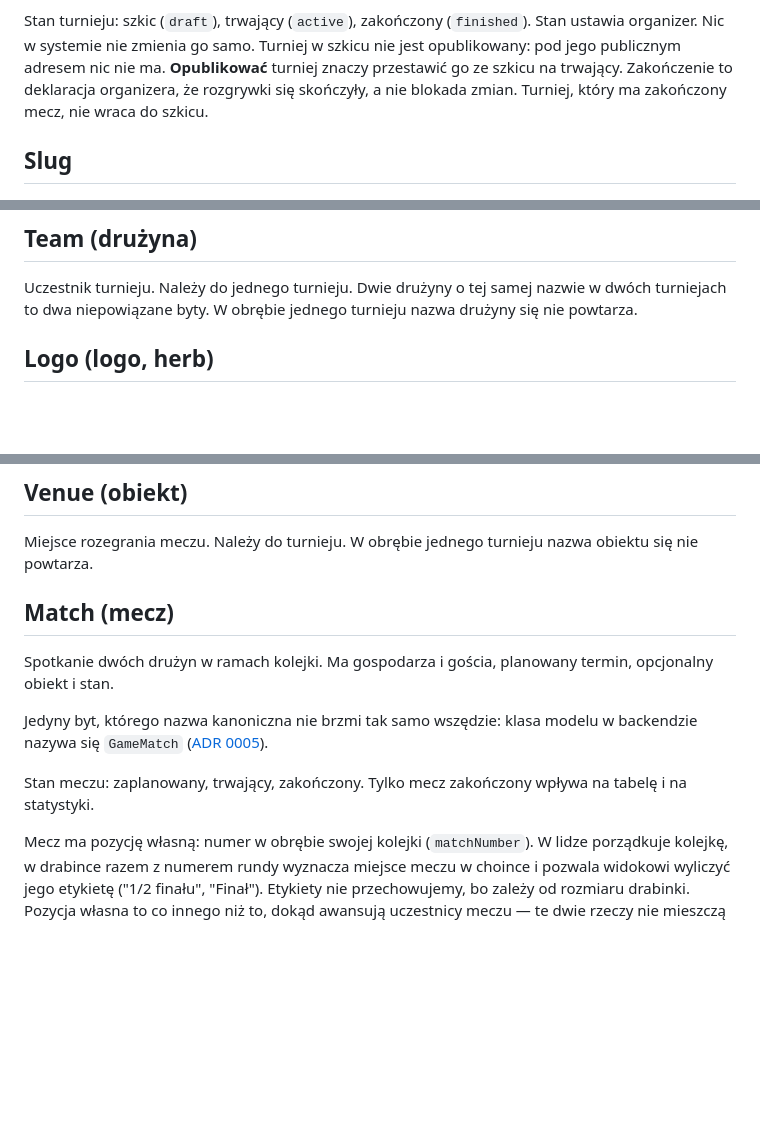
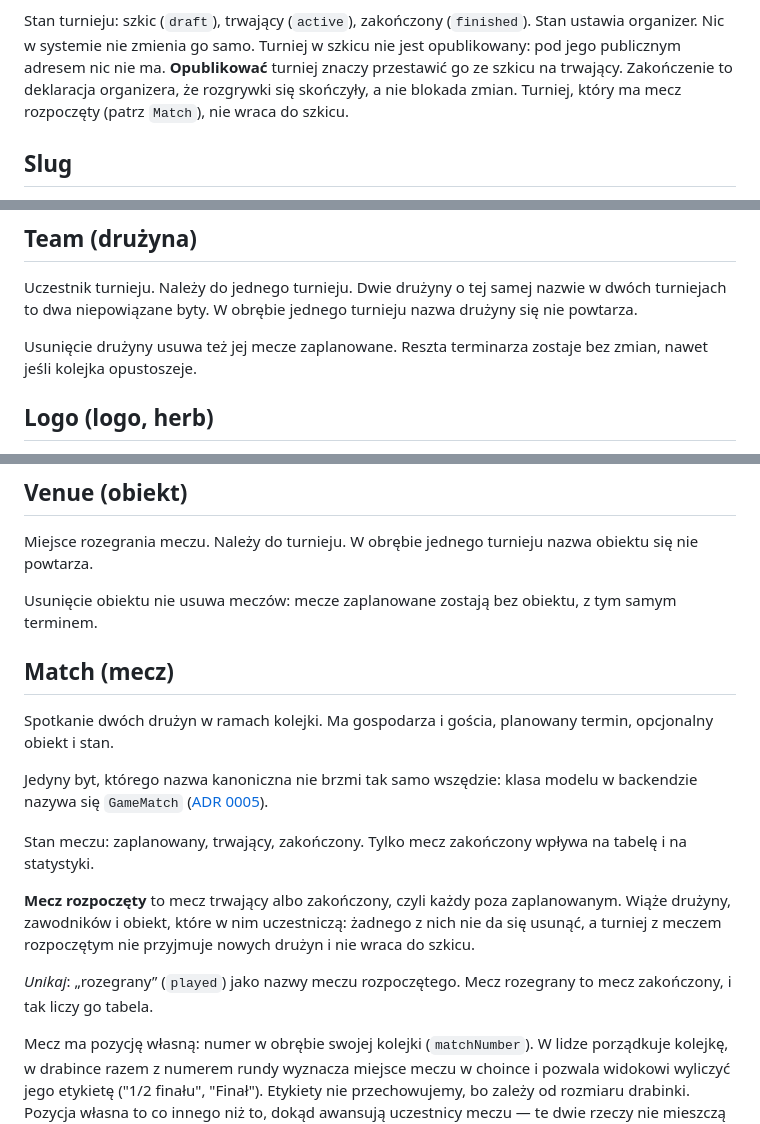
Before and after one commit to dawer2253/sports-tournament-app, a Markdown page: CONTEXT.md, 3 parts joined by grey strips. Rendered like a GitHub page; blank space fills up the shorter version.

Commit message:
Docs: mecz rozpoczęty w słowniku i reguły usuwania po #171
Co-Authored-By: Claude Opus 5.5 <noreply@anthropic.com>

```diff
--- a/CONTEXT.md
+++ b/CONTEXT.md
@@ -30,7 +30,7 @@ Stan ustawia organizer. Nic w systemie nie zmienia go samo. Turniej w szkicu
 nie jest opublikowany: pod jego publicznym adresem nic nie ma. **Opublikować**
 turniej znaczy przestawić go ze szkicu na trwający. Zakończenie to deklaracja
 organizera, że rozgrywki się skończyły, a nie blokada zmian. Turniej, który ma
-zakończony mecz, nie wraca do szkicu.
+mecz rozpoczęty (patrz `Match`), nie wraca do szkicu.
 
 ## Slug
 
@@ -101,6 +101,9 @@ Uczestnik turnieju. Należy do jednego turnieju. Dwie drużyny o tej samej nazwi
 w dwóch turniejach to dwa niepowiązane byty. W obrębie jednego turnieju nazwa
 drużyny się nie powtarza.
 
+Usunięcie drużyny usuwa też jej mecze zaplanowane. Reszta terminarza zostaje
+bez zmian, nawet jeśli kolejka opustoszeje.
+
 ## Logo (logo, herb)
 
 Obraz, który organizer wgrywa dla turnieju albo dla drużyny. W kodzie i w API
@@ -126,6 +129,9 @@ Zawodnicy jednej drużyny to jej skład (etykieta UI "skład").
 Miejsce rozegrania meczu. Należy do turnieju. W obrębie jednego turnieju nazwa
 obiektu się nie powtarza.
 
+Usunięcie obiektu nie usuwa meczów: mecze zaplanowane zostają bez obiektu,
+z tym samym terminem.
+
 ## Match (mecz)
 
 Spotkanie dwóch drużyn w ramach kolejki. Ma gospodarza i gościa, planowany
@@ -137,6 +143,14 @@ w backendzie nazywa się `GameMatch`
 
 Stan meczu: zaplanowany, trwający, zakończony. Tylko mecz zakończony wpływa na
 tabelę i na statystyki.
+
+**Mecz rozpoczęty** to mecz trwający albo zakończony, czyli każdy poza
+zaplanowanym. Wiąże drużyny, zawodników i obiekt, które w nim uczestniczą:
+żadnego z nich nie da się usunąć, a turniej z meczem rozpoczętym nie przyjmuje
+nowych drużyn i nie wraca do szkicu.
+
+_Unikaj_: „rozegrany” (`played`) jako nazwy meczu rozpoczętego. Mecz rozegrany
+to mecz zakończony, i tak liczy go tabela.
 
 Mecz ma pozycję własną: numer w obrębie swojej kolejki (`matchNumber`). W lidze
 porządkuje kolejkę, w drabince razem z numerem rundy wyznacza miejsce meczu
```
